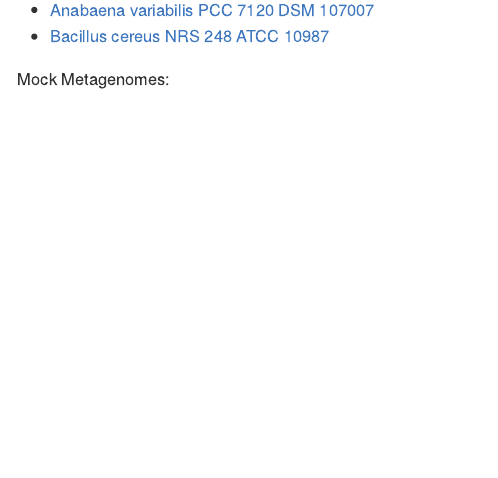
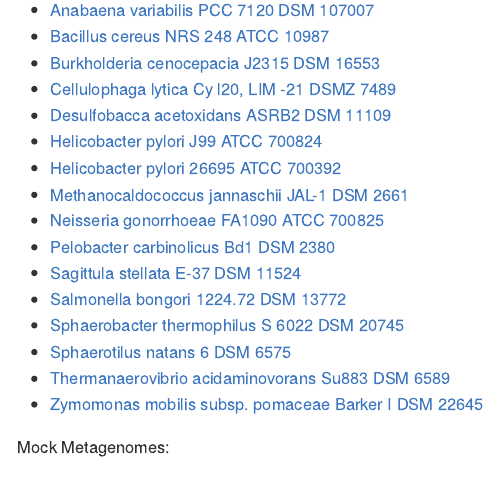
Before and after one commit to Kirk3gaard/MicroBench, an R Markdown document (README.rmd): the page in a window 1100 px wide, from 350 px down. The pictures show the output file README.md that the author committed with the source, drawn offline in the style of GitHub.

Commit message:
added fast and hac data

```diff
--- a/README.rmd
+++ b/README.rmd
@@ -23,6 +23,20 @@ Monocultures:
 
  * [Anabaena variabilis PCC 7120	DSM 107007](#anabaena-variabilis-pcc-7120-dsm-107007)
  * [Bacillus cereus NRS 248	ATCC 10987](bacillus-cereus-nrs-248-atcc-10987)
+ * [Burkholderia cenocepacia J2315 DSM 16553]()
+ * [Cellulophaga lytica Cy l20, LIM -21 DSMZ 7489]()
+ * [Desulfobacca acetoxidans ASRB2 DSM 11109]()
+ * [Helicobacter pylori J99 ATCC 700824]()
+ * [Helicobacter pylori 26695 ATCC 700392]()
+ * [Methanocaldococcus jannaschii JAL-1 DSM 2661]()
+ * [Neisseria gonorrhoeae FA1090 ATCC 700825]()
+ * [Pelobacter carbinolicus Bd1 DSM 2380]()
+ * [Sagittula stellata E-37 DSM 11524]()
+ * [Salmonella bongori 1224.72 DSM 13772]()
+ * [Sphaerobacter thermophilus S 6022 DSM 20745]()
+ * [Sphaerotilus natans 6 DSM 6575]()
+ * [Thermanaerovibrio acidaminovorans Su883 DSM 6589]()
+ * [Zymomonas mobilis subsp. pomaceae Barker I DSM 22645]()
 
 Mock Metagenomes:
 
```
Also changed, not shown: README.md, data_links.xlsx.
